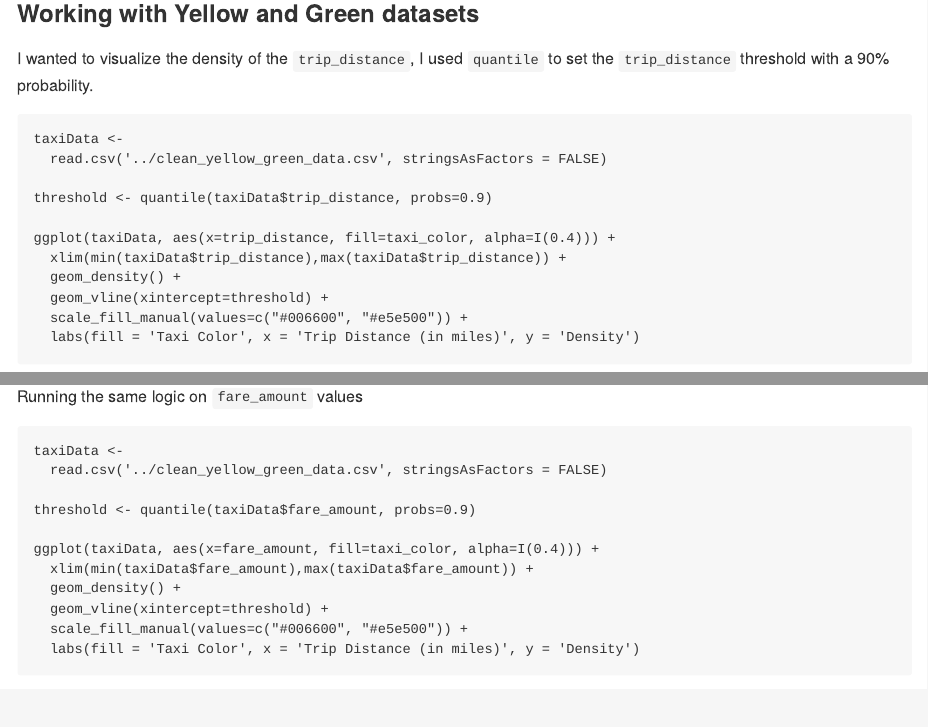
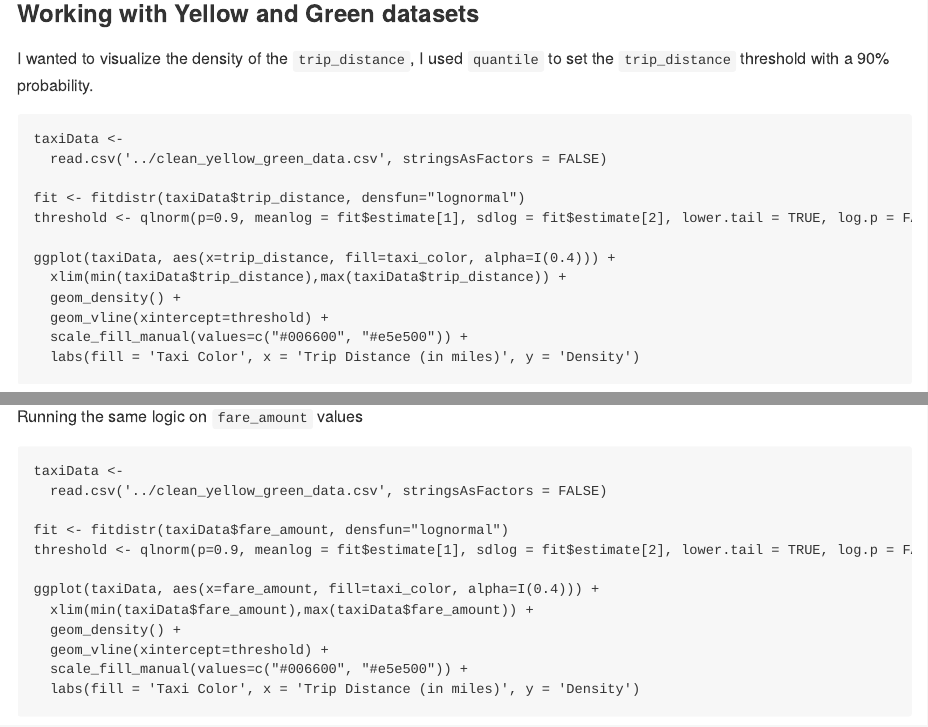
Before and after one commit to sukanya-arunkumar/capstoneProject, an R Markdown document (exploratoryPhase/README.rmd): the page in a window 1100 px wide, from 100 px down, and a second part further down, joined at a grey line. The pictures show the output file exploratoryPhase/README.md that the author committed with the source, drawn offline in the style of GitHub.

Commit message:
fix: threshold

```diff
--- a/exploratoryPhase/README.rmd
+++ b/exploratoryPhase/README.rmd
@@ -29,7 +31,8 @@ I wanted to visualize the density of the `trip_distance`, I used `quantile` to s
 taxiData <-
   read.csv('../clean_yellow_green_data.csv', stringsAsFactors = FALSE)
 
-threshold <- quantile(taxiData$trip_distance, probs=0.9)
+fit <- fitdistr(taxiData$trip_distance, densfun="lognormal")
+threshold <- qlnorm(p=0.9, meanlog = fit$estimate[1], sdlog = fit$estimate[2], lower.tail = TRUE, log.p = FALSE)
 
 ggplot(taxiData, aes(x=trip_distance, fill=taxi_color, alpha=I(0.4))) +
   xlim(min(taxiData$trip_distance),max(taxiData$trip_distance)) +
@@ -59,7 +62,8 @@ Running the same logic on `fare_amount` values
 taxiData <-
   read.csv('../clean_yellow_green_data.csv', stringsAsFactors = FALSE)
 
-threshold <- quantile(taxiData$fare_amount, probs=0.9)
+fit <- fitdistr(taxiData$fare_amount, densfun="lognormal")
+threshold <- qlnorm(p=0.9, meanlog = fit$estimate[1], sdlog = fit$estimate[2], lower.tail = TRUE, log.p = FALSE)
 
 ggplot(taxiData, aes(x=fare_amount, fill=taxi_color, alpha=I(0.4))) +
   xlim(min(taxiData$fare_amount),max(taxiData$fare_amount)) +
```
Also changed, not shown: exploratoryPhase/README.md, exploratoryPhase/README.rmd (2 more changed lines), 3 other files.
